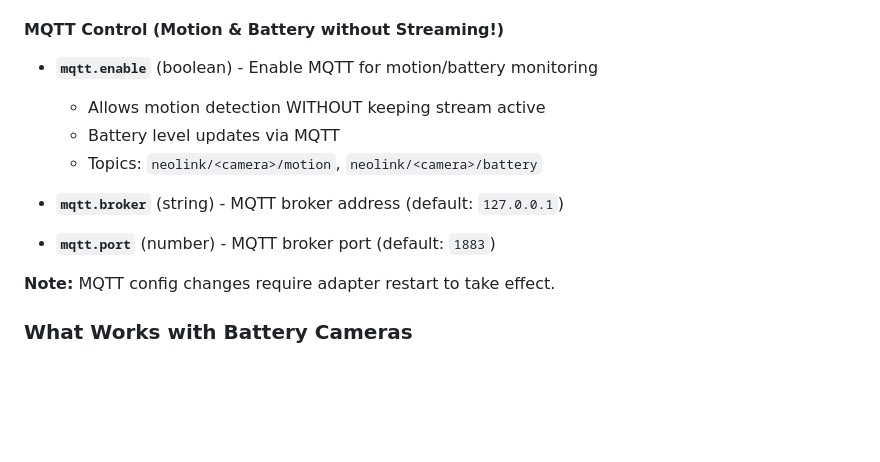
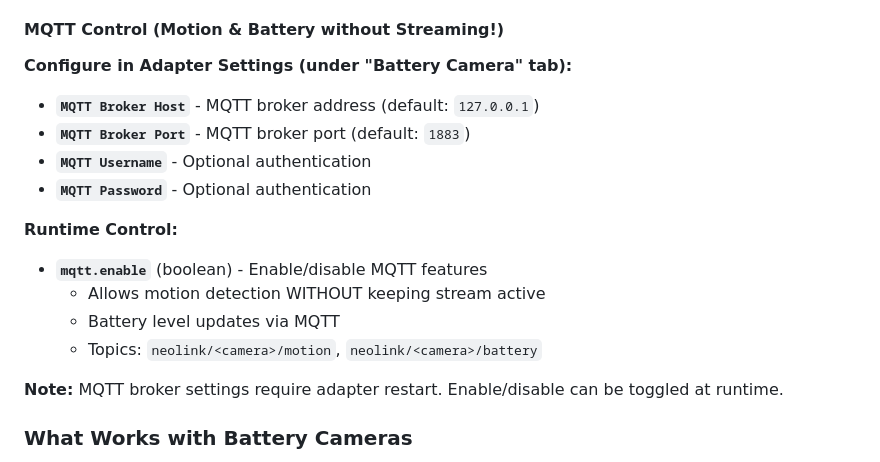
Before and after one commit to aendue/ioBroker.reolink, a Markdown page: README.md, the part around the change. Rendered like a GitHub page; blank space fills up the shorter version.

Commit message:
docs: Update README with MQTT configuration details
- Document MQTT broker settings in adapter config UI
- Clarify difference between config settings (need restart) and runtime control
- Update MQTT section with new config fields

```diff
--- a/README.md
+++ b/README.md
@@ -152,15 +152,21 @@ The adapter creates these control datapoints:
 
 #### MQTT Control (Motion & Battery without Streaming!)
 
-- **`mqtt.enable`** (boolean) - Enable MQTT for motion/battery monitoring
+**Configure in Adapter Settings (under "Battery Camera" tab):**
+
+- **`MQTT Broker Host`** - MQTT broker address (default: `127.0.0.1`)
+- **`MQTT Broker Port`** - MQTT broker port (default: `1883`)
+- **`MQTT Username`** - Optional authentication
+- **`MQTT Password`** - Optional authentication
+
+**Runtime Control:**
+
+- **`mqtt.enable`** (boolean) - Enable/disable MQTT features
   - Allows motion detection WITHOUT keeping stream active
   - Battery level updates via MQTT
   - Topics: `neolink/<camera>/motion`, `neolink/<camera>/battery`
 
-- **`mqtt.broker`** (string) - MQTT broker address (default: `127.0.0.1`)
-- **`mqtt.port`** (number) - MQTT broker port (default: `1883`)
-
-**Note:** MQTT config changes require adapter restart to take effect.
+**Note:** MQTT broker settings require adapter restart. Enable/disable can be toggled at runtime.
 
 ### What Works with Battery Cameras
 
```
